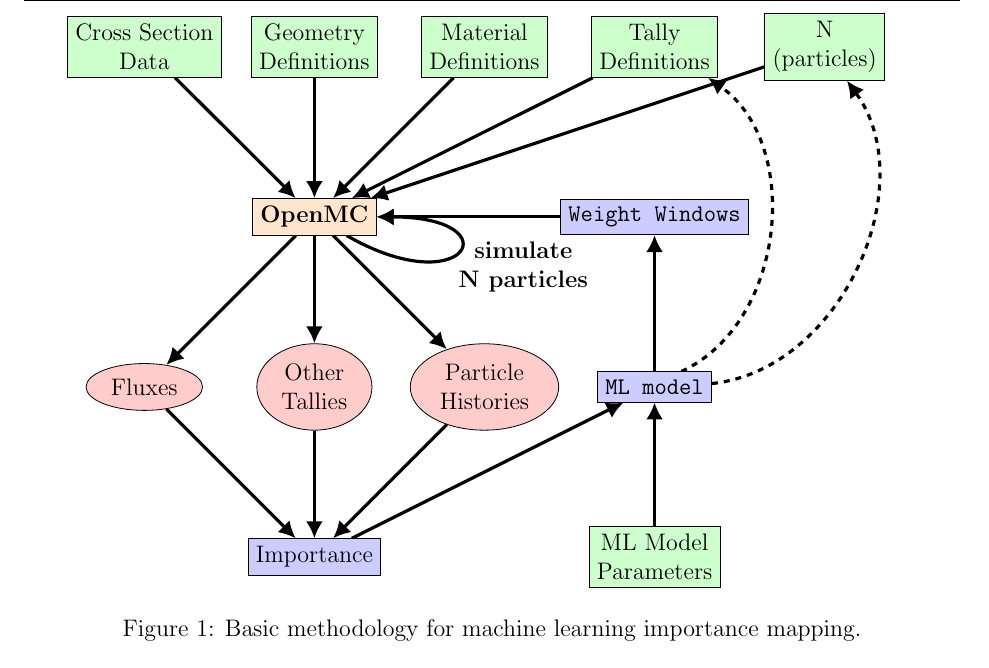
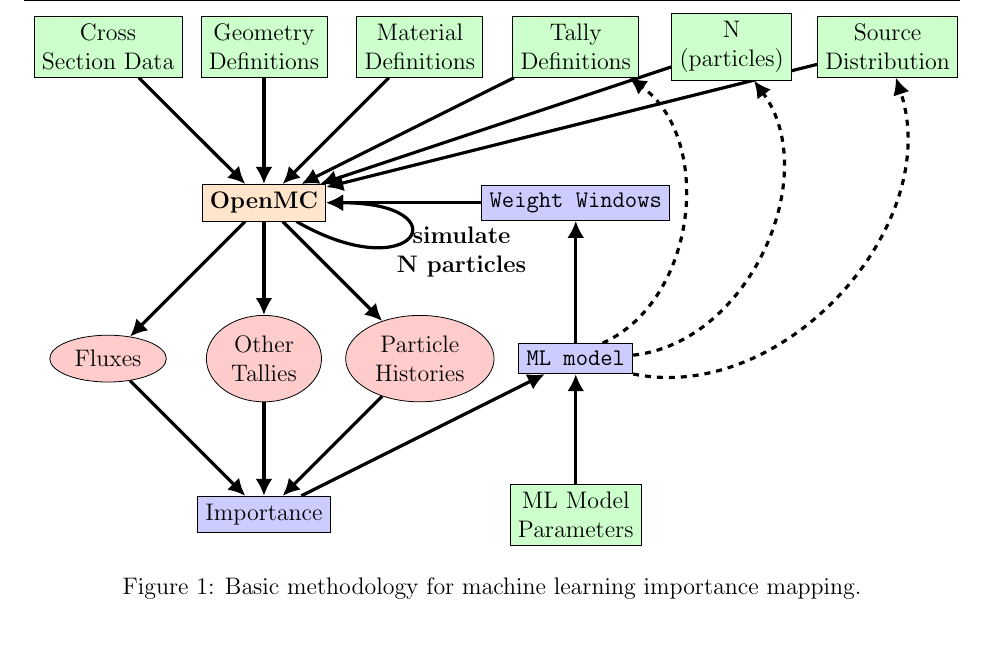
Before and after one commit to katyhuff/2018-arpa-e-open, a LaTeX document (2018-arpa-e-open.tex, which reads model-fig.tex): part of page 2 of 3, cut so that both start at the same text, the shorter picture padded with empty space. Compiled offline with pdfLaTeX.

Commit message:
adds source distribution

```diff
--- a/model-fig.tex
+++ b/model-fig.tex
@@ -20,9 +20,10 @@
         \node [const] (openmc) {\textbf{OpenMC}};
         \node [data, above=\figwidth of openmc] (geom) {Geometry\\Definitions};
         \node [data, right=\figwidth of geom] (mat) {Material\\Definitions};
-        \node [data, left=\figwidth of geom] (xs) {Cross Section\\Data};
+        \node [data, left=\figwidth of geom] (xs) {Cross\\Section Data};
         \node [data, right=\figwidth of mat] (tallyspecs) {Tally\\Definitions};
         \node [data, right=\figwidth of tallyspecs] (nparticles) {N\\(particles)};
+        \node [data, right=\figwidth of nparticles] (srcdist) {Source\\Distribution};
         \node [cloud, below=\figwidth of openmc] (tally) {Other\\Tallies};
         \node [cloud, left=\figwidth of tally] (flux) {Fluxes};
         \node [cloud, right=\figwidth of tally] (hist) {Particle\\Histories};
@@ -40,14 +41,15 @@
         \draw[->, ultra thick] (mat) -- (openmc);
         \draw[->, ultra thick] (tallyspecs) -- (openmc);
         \draw[->, ultra thick] (nparticles) -- (openmc);
+        \draw[->, ultra thick] (srcdist) -- (openmc);
         \draw[->, ultra thick] (openmc) -- (tally);
         \draw[->, ultra thick] (openmc) -- (hist);
         \draw[->, ultra thick] (openmc) -- (flux);
         \draw[->, ultra thick] (imp) -- (model);
         \draw[->, ultra thick] (params) -- (model);
         \draw[dashed,->, ultra thick] (model) to [bend right] node [above right] {} (tallyspecs);
-        \draw[dashed,->, ultra thick] (model) to [bend right] node [above
-        right] {} (nparticles);
+        \draw[dashed,->, ultra thick] (model) to [bend right] node [above right] {} (nparticles);
+        \draw[dashed,->, ultra thick] (model) to [bend right] node [above right] {} (srcdist);
         \draw[->, ultra thick] (model) -- (ww);
         \path[->] (openmc) edge [ultra thick,out=330,in=0,looseness=10]
         (openmc) node[below right=0.1\figwidth and 0.8\figwidth]
```
Also changed, not shown: model-fig.tex (2 more changed lines).
